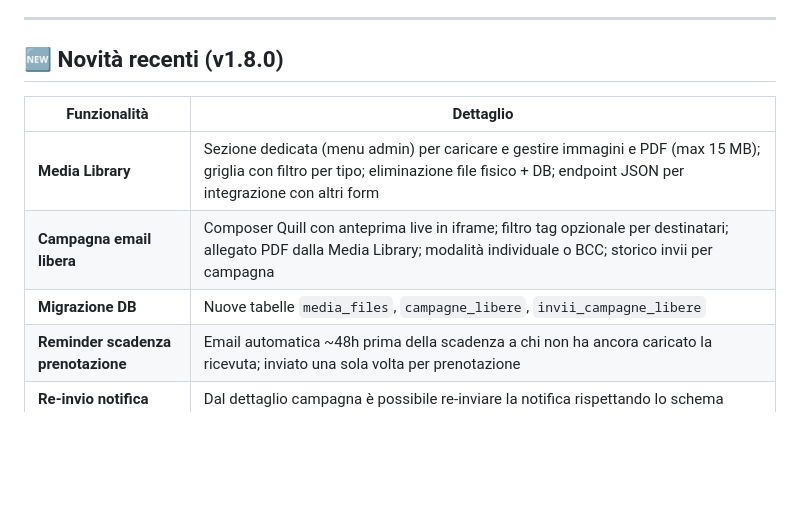
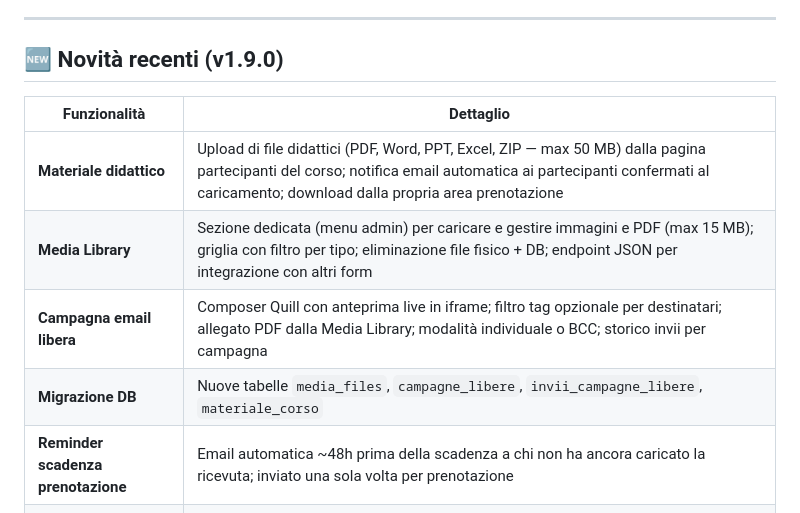
Before and after one commit to ico88/Booking-Course, a Markdown page: README.md, the part around the change. GitHub-like rendering; blank space fills up the shorter version.

Commit message:
docs: aggiorna README e Manuale con v1.9.0 (materiale didattico)

```diff
--- a/README.md
+++ b/README.md
@@ -30,13 +30,14 @@ Dimentica fogli Excel, email disperse e bonifici da tracciare manualmente. Con B
 
 ---
 
-## 🆕 Novità recenti (v1.8.0)
+## 🆕 Novità recenti (v1.9.0)
 
 | Funzionalità | Dettaglio |
 |---|---|
+| **Materiale didattico** | Upload di file didattici (PDF, Word, PPT, Excel, ZIP — max 50 MB) dalla pagina partecipanti del corso; notifica email automatica ai partecipanti confermati al caricamento; download dalla propria area prenotazione |
 | **Media Library** | Sezione dedicata (menu admin) per caricare e gestire immagini e PDF (max 15 MB); griglia con filtro per tipo; eliminazione file fisico + DB; endpoint JSON per integrazione con altri form |
 | **Campagna email libera** | Composer Quill con anteprima live in iframe; filtro tag opzionale per destinatari; allegato PDF dalla Media Library; modalità individuale o BCC; storico invii per campagna |
-| **Migrazione DB** | Nuove tabelle `media_files`, `campagne_libere`, `invii_campagne_libere` |
+| **Migrazione DB** | Nuove tabelle `media_files`, `campagne_libere`, `invii_campagne_libere`, `materiale_corso` |
 | **Reminder scadenza prenotazione** | Email automatica ~48h prima della scadenza a chi non ha ancora caricato la ricevuta; inviato una sola volta per prenotazione |
 | **Re-invio notifica corso** | Dal dettaglio campagna è possibile re-inviare la notifica rispettando lo schema (escludi iscritti, escludi bounce, filtra tag); ogni invio tracciato separatamente |
 | **Backup ZIP completo** | Il backup include database + tutti i file caricati (attestati, ricevute, locandine, prerequisiti) in formato ZIP compresso |
```
Also changed, not shown: python_app/MANUALE.md (+15 -0 lines).
